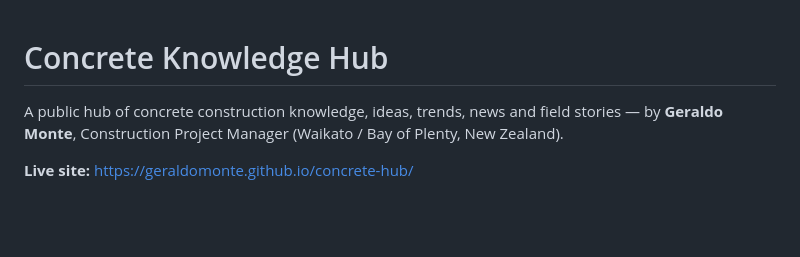
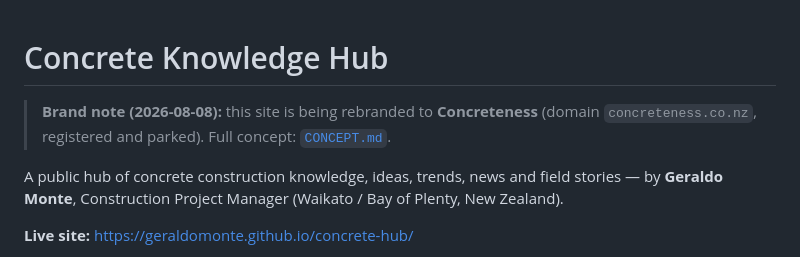
Before and after one commit to Geraldomonte/concrete-hub, a Markdown page: README.md, the part around the change. Drawn GitHub-style; blank space fills up the shorter version.

Commit message:
Add Concreteness concept — rebrand site to concreteness.co.nz (domain registered, parked)

```diff
--- a/README.md
+++ b/README.md
@@ -1,4 +1,8 @@
 # Concrete Knowledge Hub
+
+> **Brand note (2026-08-08):** this site is being rebranded to **Concreteness**
+> (domain `concreteness.co.nz`, registered and parked). Full concept:
+> [`CONCEPT.md`](CONCEPT.md).
 
 A public hub of concrete construction knowledge, ideas, trends, news and field stories —
 by **Geraldo Monte**, Construction Project Manager (Waikato / Bay of Plenty, New Zealand).
```
Also changed, not shown: CONCEPT.md (added, +162 -0 lines).
